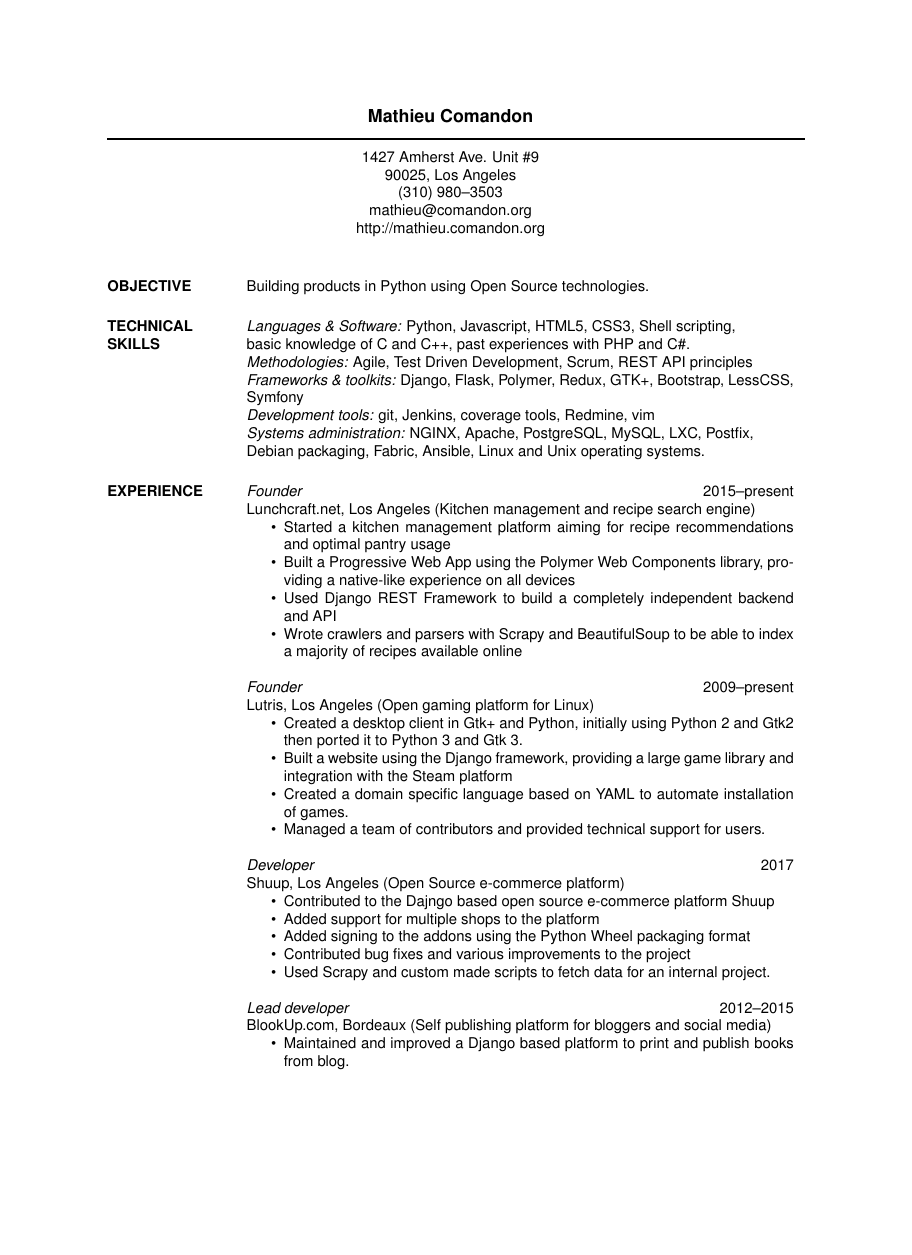
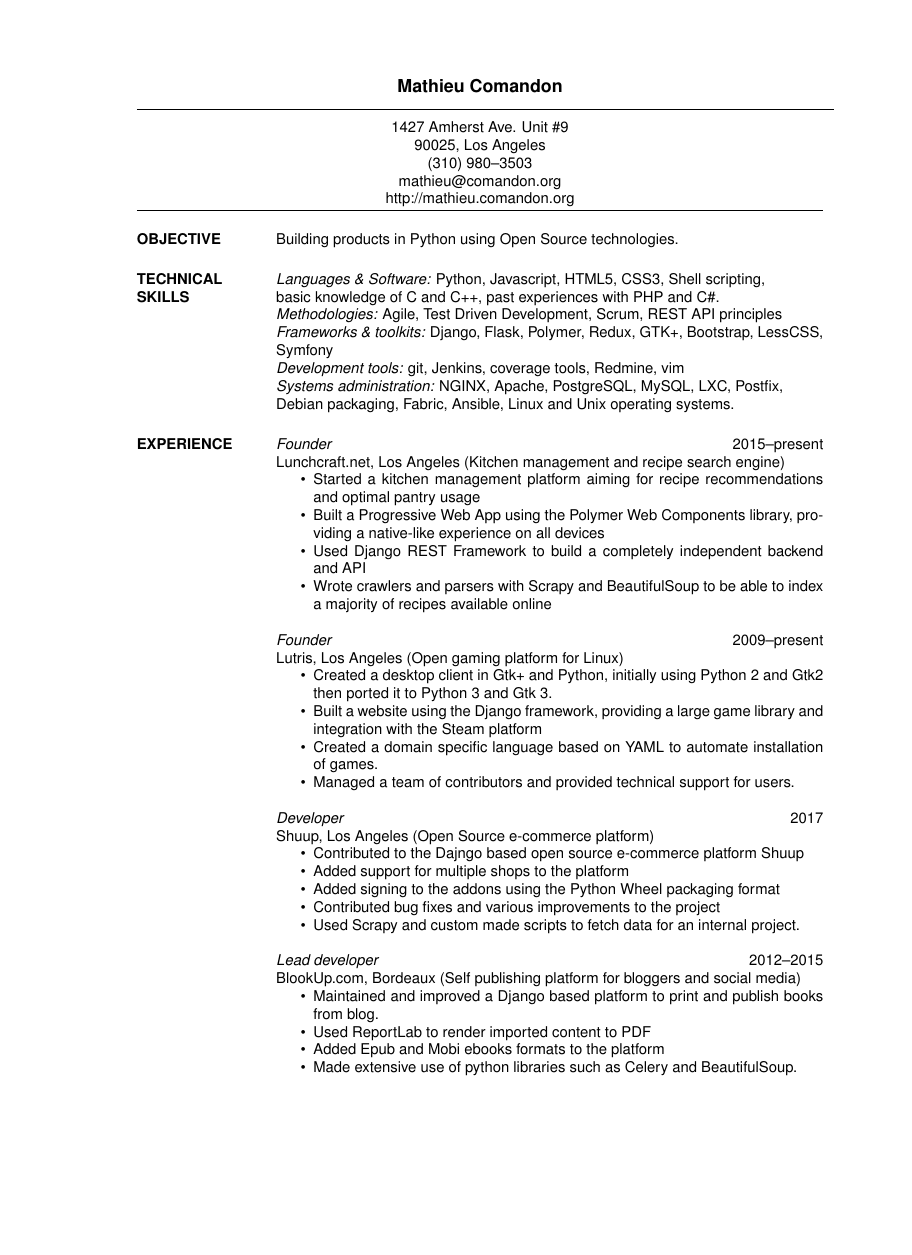
Before and after one commit to strycore/resume, a LaTeX CV (res9a.tex, which reads res.cls): page 1 of 3 before the commit and page 1 of 2 after it, the shorter picture padded with empty space. Compiled offline with pdfLaTeX.

Commit message:
Reduce document margins

```diff
--- a/res.cls
+++ b/res.cls
@@ -194,7 +194,7 @@
 \DeclareOption{line}{\@linetrue}
 \DeclareOption{centered}{\@linefalse}
 
-\DeclareOption{margin}{\@margintrue}
+\DeclareOption{resmargin}{\@margintrue}
 \DeclareOption{overlapped}{\@marginfalse}
 
 \ExecuteOptions{overlapped,centered}
--- a/res9a.tex
+++ b/res9a.tex
@@ -1,6 +1,7 @@
 % LaTeX resume using res.cls
-\documentclass[margin]{res}
+\documentclass[line,resmargin]{res}
 \usepackage{helvetica} % uses helvetica postscript font (download helvetica.sty)
+\usepackage[top=0.725in,bottom=0.725in]{geometry}
 \setlength{\textwidth}{5.1in} % set width of text portion
 
 \begin{document}
```
